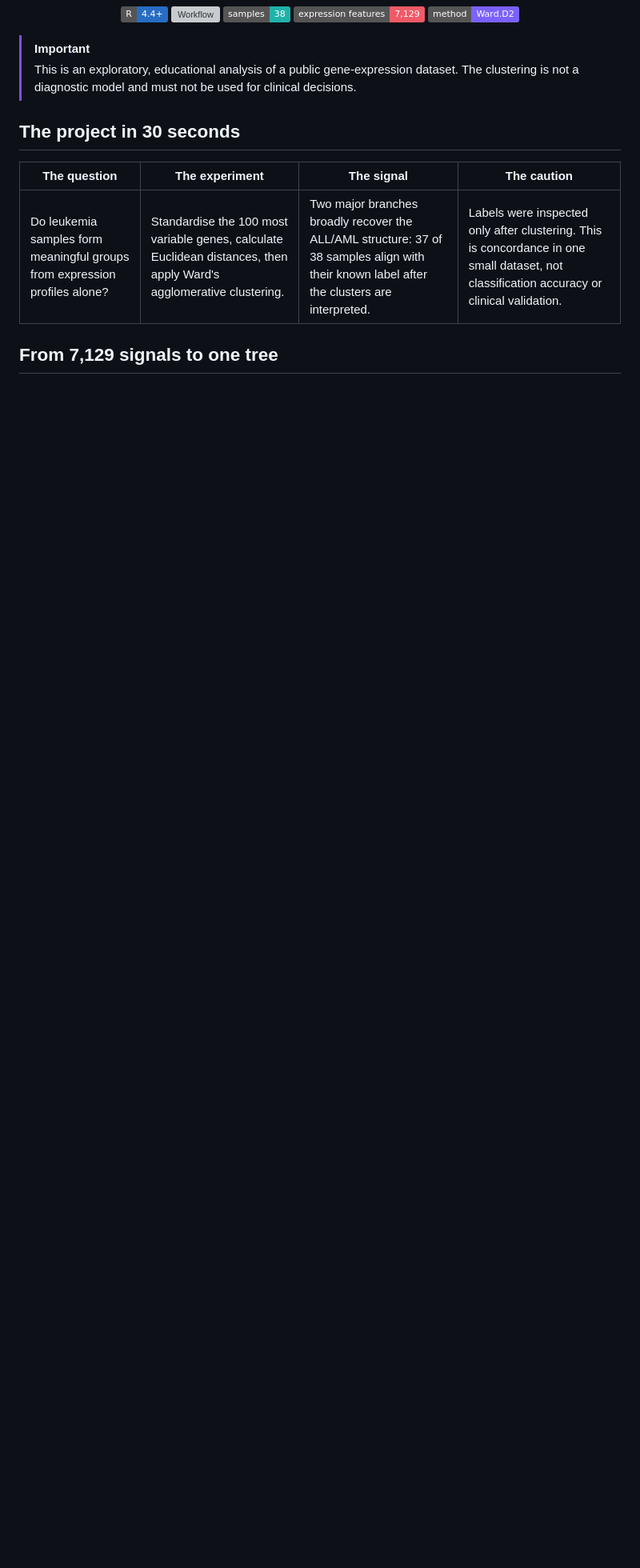
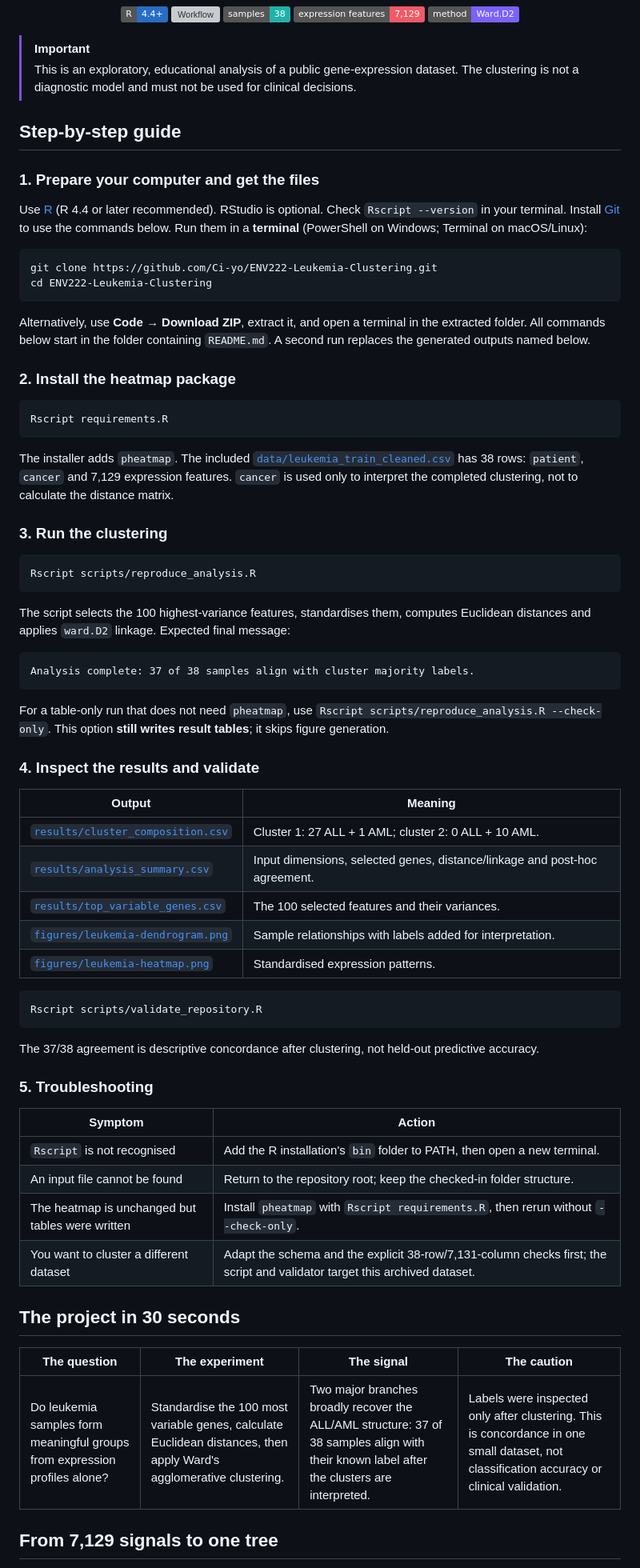
Before and after one commit to Ci-yo/ENV222-Leukemia-Clustering, a Markdown page: README.md, the part around one of its changes. Shown at 80% size. Drawn GitHub-style; badges without logos; blank space fills up the shorter version; grey boxes are pictures that could not be loaded.

Commit message:
Add step-by-step setup, example, output and troubleshooting guide

````diff
--- a/README.md
+++ b/README.md
@@ -14,6 +14,78 @@
 
 > [!IMPORTANT]
 > This is an exploratory, educational analysis of a public gene-expression dataset. The clustering is not a diagnostic model and must not be used for clinical decisions.
+
+## Step-by-step guide
+
+### 1. Prepare your computer and get the files
+
+Use [R](https://cran.r-project.org/) (R 4.4 or later recommended).
+RStudio is optional. Check `Rscript --version` in your terminal. Install [Git](https://git-scm.com/downloads) to use the commands below.
+Run them in a **terminal** (PowerShell on Windows; Terminal on macOS/Linux):
+
+```bash
+git clone https://github.com/Ci-yo/ENV222-Leukemia-Clustering.git
+cd ENV222-Leukemia-Clustering
+```
+
+Alternatively, use **Code → Download ZIP**, extract it, and open a terminal in
+the extracted folder. All commands below start in the folder containing
+`README.md`. A second run replaces the generated outputs named below.
+
+### 2. Install the heatmap package
+
+```bash
+Rscript requirements.R
+```
+
+The installer adds `pheatmap`. The included
+[`data/leukemia_train_cleaned.csv`](data/leukemia_train_cleaned.csv) has 38 rows:
+`patient`, `cancer` and 7,129 expression features. `cancer` is used only to
+interpret the completed clustering, not to calculate the distance matrix.
+
+### 3. Run the clustering
+
+```bash
+Rscript scripts/reproduce_analysis.R
+```
+
+The script selects the 100 highest-variance features, standardises them,
+computes Euclidean distances and applies `ward.D2` linkage.
+Expected final message:
+
+```text
+Analysis complete: 37 of 38 samples align with cluster majority labels.
+```
+
+For a table-only run that does not need `pheatmap`, use
+`Rscript scripts/reproduce_analysis.R --check-only`. This option **still
+writes result tables**; it skips figure generation.
+
+### 4. Inspect the results and validate
+
+| Output | Meaning |
+|---|---|
+| [`results/cluster_composition.csv`](results/cluster_composition.csv) | Cluster 1: 27 ALL + 1 AML; cluster 2: 0 ALL + 10 AML. |
+| [`results/analysis_summary.csv`](results/analysis_summary.csv) | Input dimensions, selected genes, distance/linkage and post-hoc agreement. |
+| [`results/top_variable_genes.csv`](results/top_variable_genes.csv) | The 100 selected features and their variances. |
+| [`figures/leukemia-dendrogram.png`](figures/leukemia-dendrogram.png) | Sample relationships with labels added for interpretation. |
+| [`figures/leukemia-heatmap.png`](figures/leukemia-heatmap.png) | Standardised expression patterns. |
+
+```bash
+Rscript scripts/validate_repository.R
+```
+
+The 37/38 agreement is descriptive concordance after clustering, not
+held-out predictive accuracy.
+
+### 5. Troubleshooting
+
+| Symptom | Action |
+|---|---|
+| `Rscript` is not recognised | Add the R installation's `bin` folder to PATH, then open a new terminal. |
+| An input file cannot be found | Return to the repository root; keep the checked-in folder structure. |
+| The heatmap is unchanged but tables were written | Install `pheatmap` with `Rscript requirements.R`, then rerun without `--check-only`. |
+| You want to cluster a different dataset | Adapt the schema and the explicit 38-row/7,131-column checks first; the script and validator target this archived dataset. |
 
 ## The project in 30 seconds
 
````
Also changed, not shown: other parts of README.md (+0 -10 lines).
